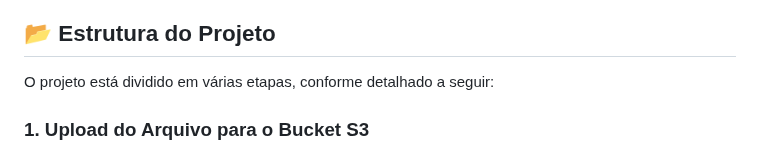
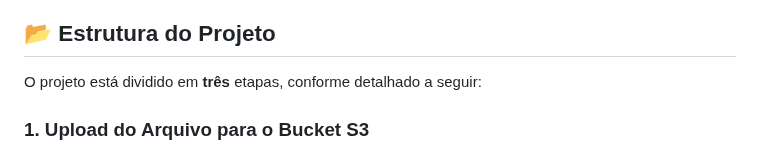
Before and after one commit to manszano/PB-MATHEUS-MANZANO, a Markdown page: Sprint 5/desafio/README.md, the part around the change. Rendered like a GitHub page.

```diff
--- a/Sprint 5/desafio/README.md
+++ b/Sprint 5/desafio/README.md
@@ -11,7 +11,7 @@ Neste projeto, realizamos o upload e manipulação de um dataset de dados do Pro
 
 ## 📂 Estrutura do Projeto
 
-O projeto está dividido em várias etapas, conforme detalhado a seguir:
+O projeto está dividido em **três** etapas, conforme detalhado a seguir:
 
 ### 1. Upload do Arquivo para o Bucket S3
 
```
